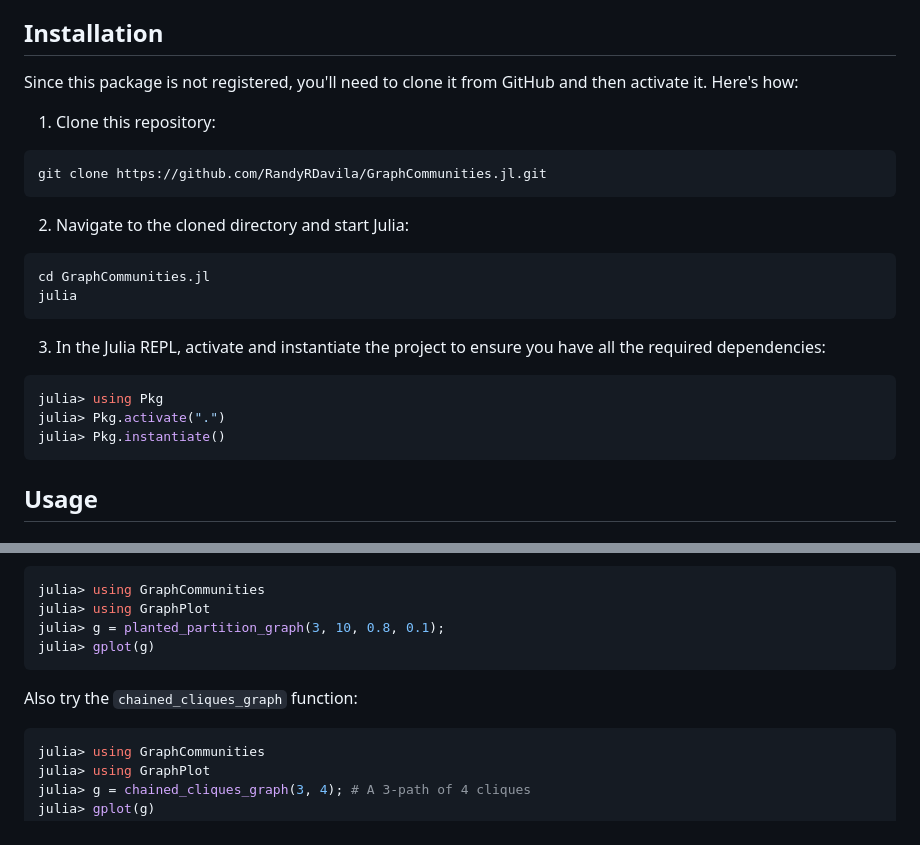
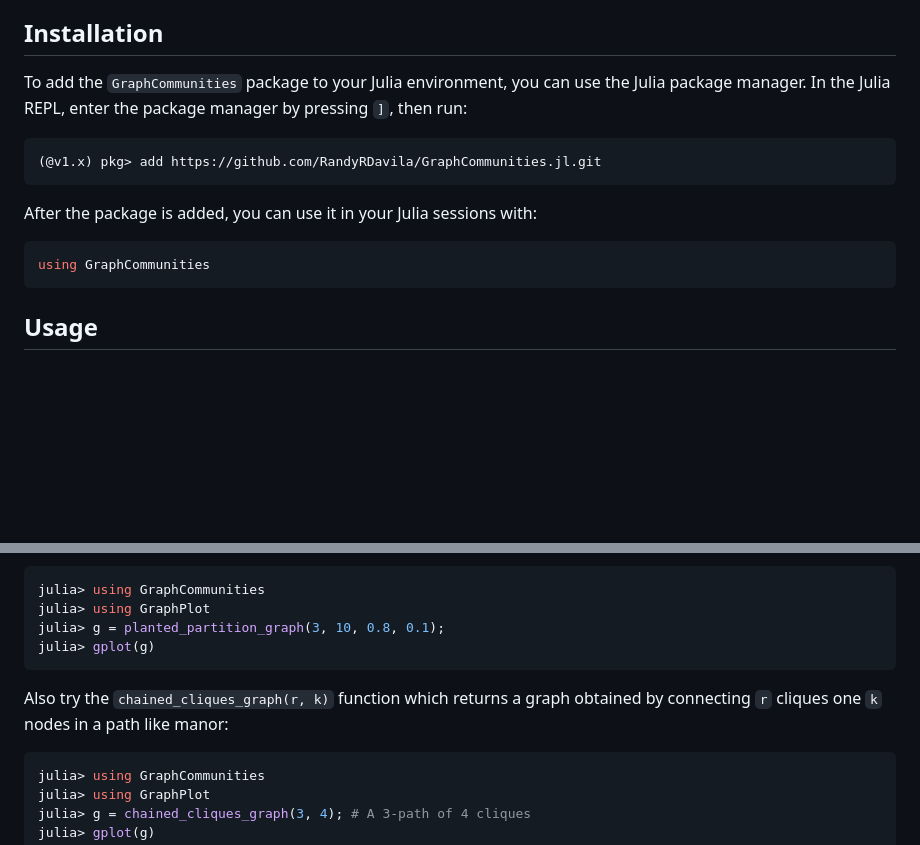
Before and after one commit to RandyRDavila/GraphCommunities.jl, a Markdown page: README.md, 2 parts joined by grey strips. GitHub-like rendering; blank space fills up the shorter version.

Commit message:
updated the README.md file to install the package via the package manager

````diff
--- a/README.md
+++ b/README.md
@@ -10,24 +10,16 @@ If you're new to Graphs.jl, it's recommended to check out their [documentation](
 
 ## Installation
 
-Since this package is not registered, you'll need to clone it from GitHub and then activate it. Here's how:
+To add the `GraphCommunities` package to your Julia environment, you can use the Julia package manager. In the Julia REPL, enter the package manager by pressing `]`, then run:
 
-1. Clone this repository:
-```
-git clone https://github.com/RandyRDavila/GraphCommunities.jl.git
+```julia-repl
+(@v1.x) pkg> add https://github.com/RandyRDavila/GraphCommunities.jl.git
 ```
 
-2. Navigate to the cloned directory and start Julia:
-```
-cd GraphCommunities.jl
-julia
-```
+After the package is added, you can use it in your Julia sessions with:
 
-3. In the Julia REPL, activate and instantiate the project to ensure you have all the required dependencies:
 ```julia
-julia> using Pkg
-julia> Pkg.activate(".")
-julia> Pkg.instantiate()
+using GraphCommunities
 ```
 
 ## Usage
@@ -42,7 +34,7 @@ julia> g = planted_partition_graph(3, 10, 0.8, 0.1);
 julia> gplot(g)
 ```
 
-Also try the `chained_cliques_graph` function:
+Also try the `chained_cliques_graph(r, k)` function which returns a graph obtained by connecting `r` cliques one `k` nodes in a path like manor:
 ```julia
 julia> using GraphCommunities
 julia> using GraphPlot
````
